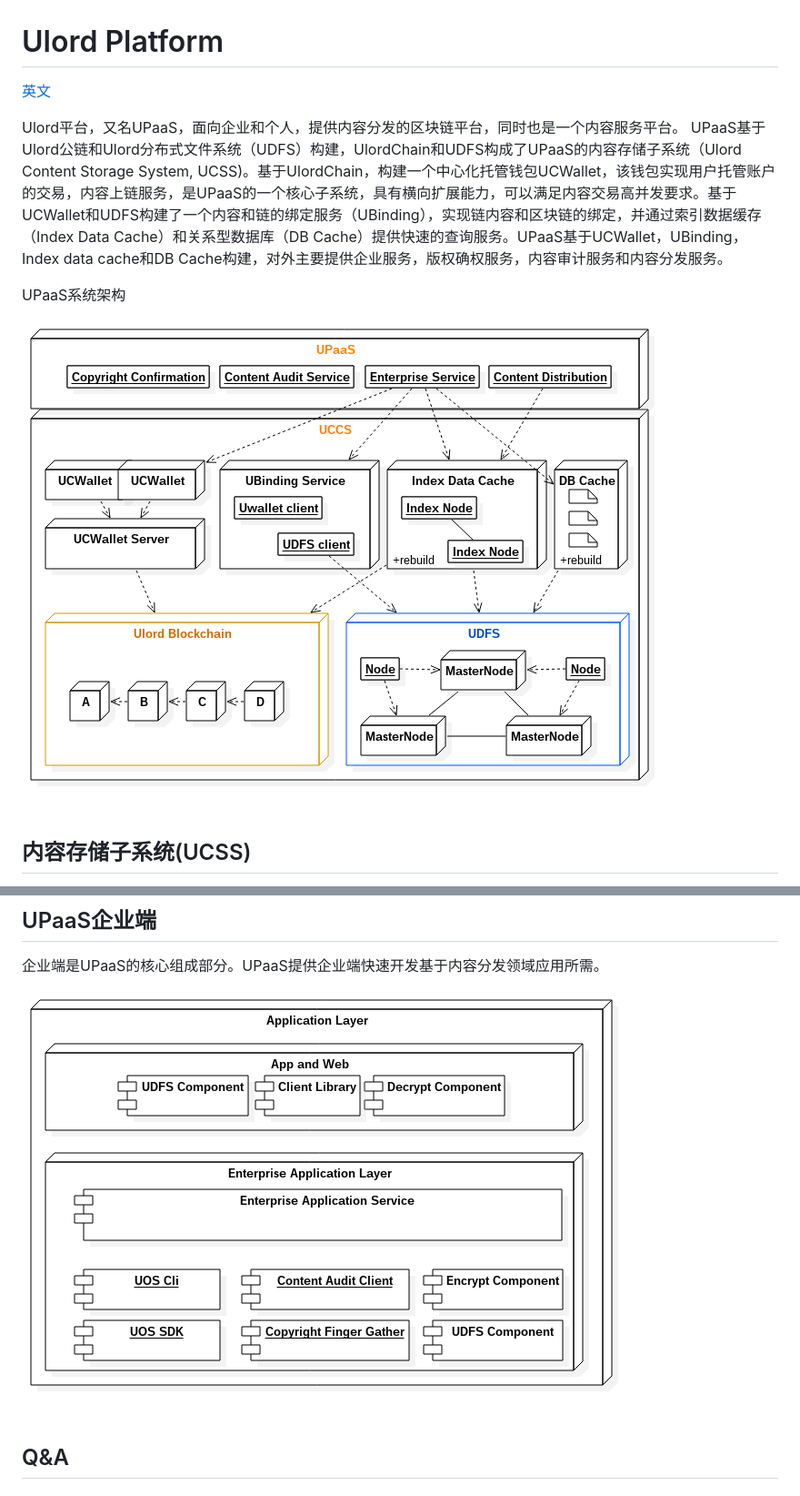
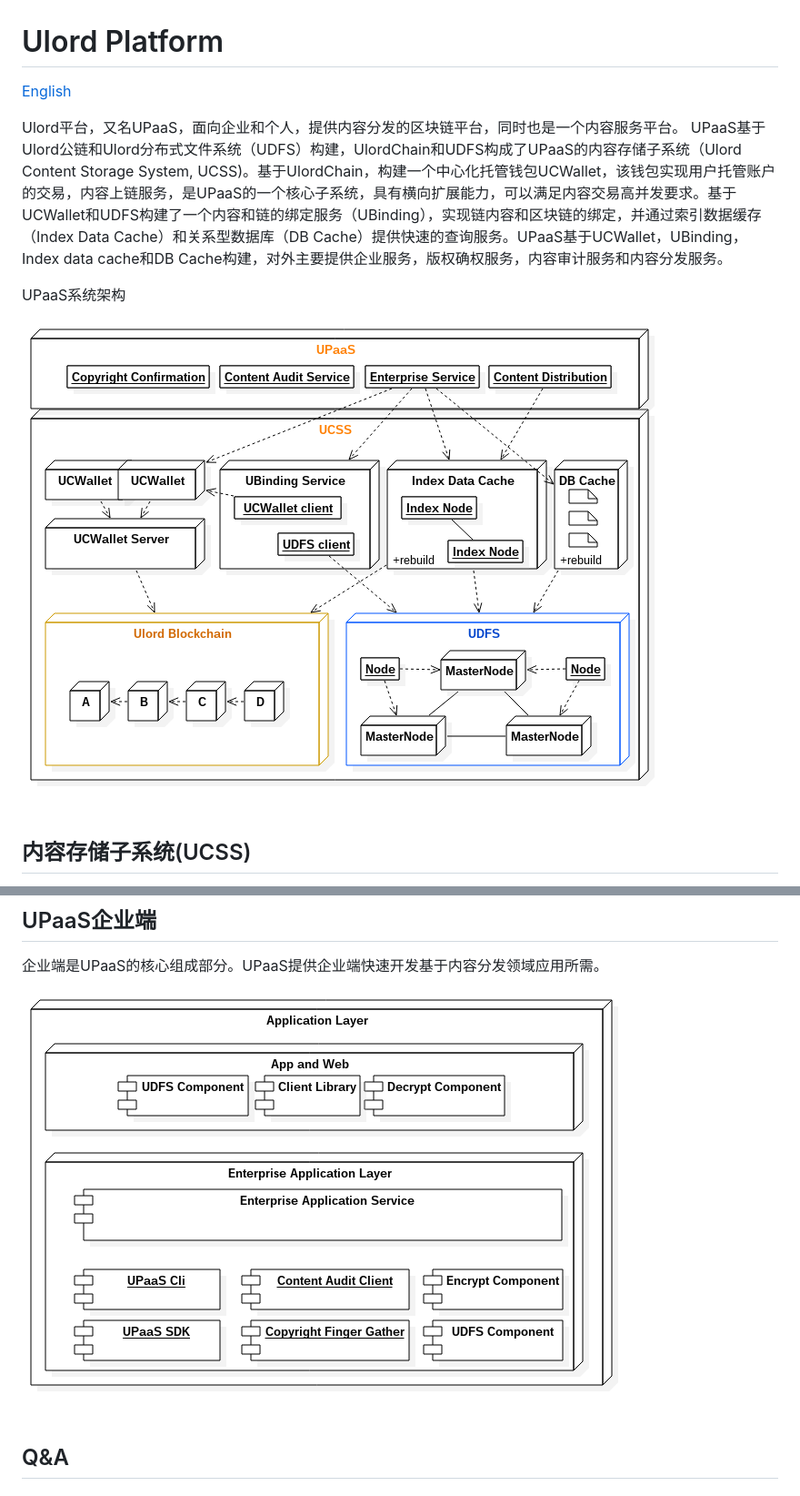
Before and after one commit to UlordChain/Ulord-platform, a Markdown page: doc/ulord_paas_zh.md, 2 parts joined by grey strips. Shown at 91% size. Drawn GitHub-style; pictures changed too: images/UPaaS-App.png, images/UPaaS.png.

```diff
--- a/doc/ulord_paas_zh.md
+++ b/doc/ulord_paas_zh.md
@@ -1,5 +1,5 @@
 # Ulord Platform
-[英文](./ulord_paas_en.md)
+[English](./ulord_paas_en.md)
 
 Ulord平台，又名UPaaS，面向企业和个人，提供内容分发的区块链平台，同时也是一个内容服务平台。
 UPaaS基于Ulord公链和Ulord分布式文件系统（UDFS）构建，UlordChain和UDFS构成了UPaaS的内容存储子系统（Ulord Content Storage System, UCSS)。基于UlordChain，构建一个中心化托管钱包UCWallet，该钱包实现用户托管账户的交易，内容上链服务，是UPaaS的一个核心子系统，具有横向扩展能力，可以满足内容交易高并发要求。基于UCWallet和UDFS构建了一个内容和链的绑定服务（UBinding），实现链内容和区块链的绑定，并通过索引数据缓存（Index Data Cache）和关系型数据库（DB Cache）提供快速的查询服务。UPaaS基于UCWallet，UBinding，Index data cache和DB Cache构建，对外主要提供企业服务，版权确权服务，内容审计服务和内容分发服务。
```
Also changed, not shown: README_zh.md (+1 -1 lines), doc/ReadMe.md (added, +6 -0 lines), doc/ReadMe_zh.md (added, +6 -0 lines), doc/ulord_wallet_zh.md (+1 -1 lines).
